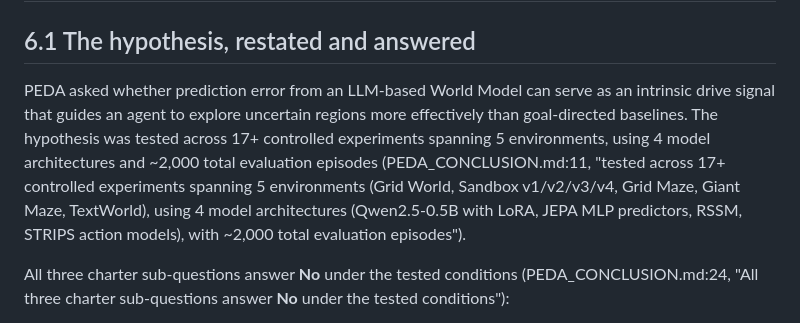
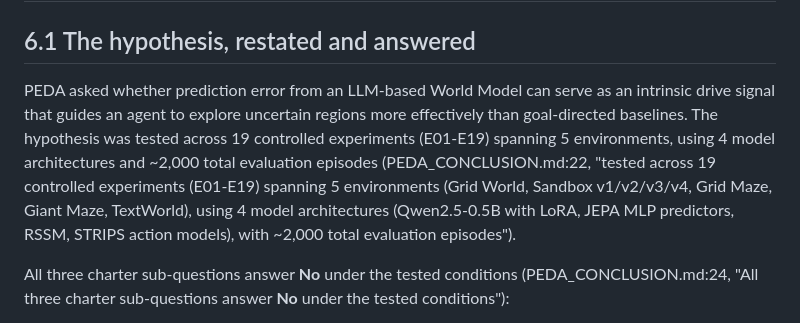
Before and after one commit to Chillizu/Folunar_, a Markdown page: PEDA_FINAL/paper/S6_DISCUSS.md, the part around the change. GitHub-like rendering.

```diff
--- a/PEDA_FINAL/paper/S6_DISCUSS.md
+++ b/PEDA_FINAL/paper/S6_DISCUSS.md
@@ -2,7 +2,7 @@
 
 ## 6.1 The hypothesis, restated and answered
 
-PEDA asked whether prediction error from an LLM-based World Model can serve as an intrinsic drive signal that guides an agent to explore uncertain regions more effectively than goal-directed baselines. The hypothesis was tested across 17+ controlled experiments spanning 5 environments, using 4 model architectures and ~2,000 total evaluation episodes (PEDA_CONCLUSION.md:11, "tested across 17+ controlled experiments spanning 5 environments (Grid World, Sandbox v1/v2/v3/v4, Grid Maze, Giant Maze, TextWorld), using 4 model architectures (Qwen2.5-0.5B with LoRA, JEPA MLP predictors, RSSM, STRIPS action models), with ~2,000 total evaluation episodes").
+PEDA asked whether prediction error from an LLM-based World Model can serve as an intrinsic drive signal that guides an agent to explore uncertain regions more effectively than goal-directed baselines. The hypothesis was tested across 19 controlled experiments (E01-E19) spanning 5 environments, using 4 model architectures and ~2,000 total evaluation episodes (PEDA_CONCLUSION.md:22, "tested across 19 controlled experiments (E01-E19) spanning 5 environments (Grid World, Sandbox v1/v2/v3/v4, Grid Maze, Giant Maze, TextWorld), using 4 model architectures (Qwen2.5-0.5B with LoRA, JEPA MLP predictors, RSSM, STRIPS action models), with ~2,000 total evaluation episodes").
 
 All three charter sub-questions answer **No** under the tested conditions (PEDA_CONCLUSION.md:24, "All three charter sub-questions answer **No** under the tested conditions"):
 
```
Also changed, not shown: PEDA_FINAL/PEDA_CONCLUSION.md (+1 -1 lines), PEDA_FINAL/paper/S1_INTRO.md (+1 -1 lines).
